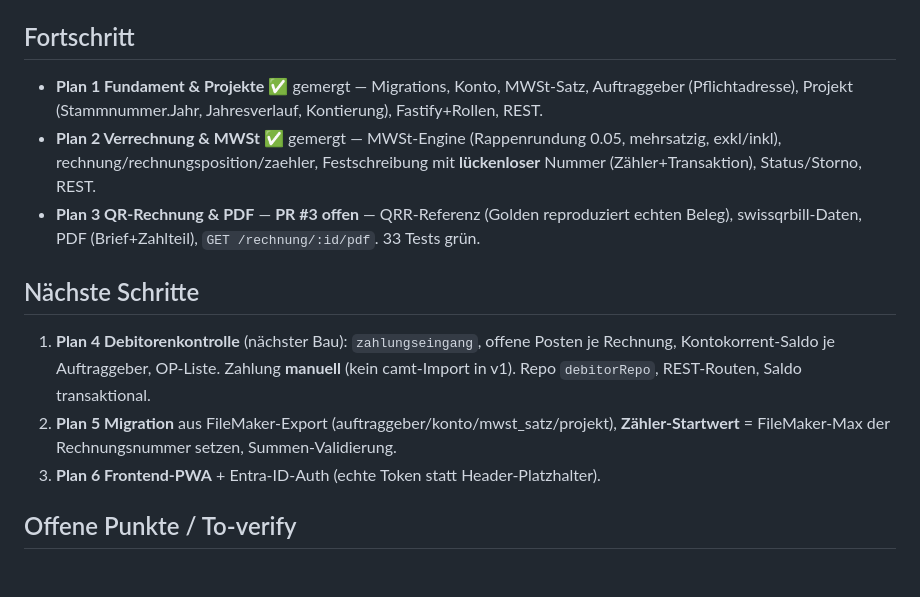
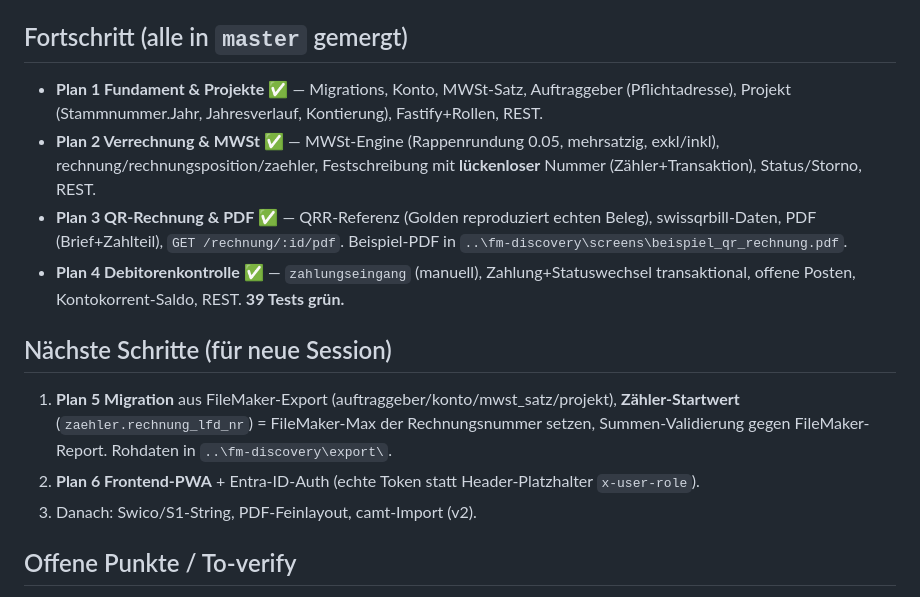
Before and after one commit to markusbaechler/bbz-ERP, a Markdown page: HANDOVER.md, the part around the change. Rendered like a GitHub page; blank space fills up the shorter version.

Commit message:
docs: HANDOVER auf Stand Plan 1-4 (Plan 5-6 offen)
Co-Authored-By: Claude Opus 4.8 <noreply@anthropic.com>

```diff
--- a/HANDOVER.md
+++ b/HANDOVER.md
@@ -32,15 +32,16 @@ Env: `DATABASE_URL` hat Fallback in `vitest.config.ts`; `.env` = lokale DB. `git
 - Beträge `numeric(12,2)`; DATE als String (TZ-sicher, `pool.ts` type-parser).
 - Deutsch, „ss" statt „ß". Commit-Trailer: `Co-Authored-By: Claude Opus 4.8 <noreply@anthropic.com>`.
 
-## Fortschritt
-- **Plan 1 Fundament & Projekte** ✅ gemergt — Migrations, Konto, MWSt-Satz, Auftraggeber (Pflichtadresse), Projekt (Stammnummer.Jahr, Jahresverlauf, Kontierung), Fastify+Rollen, REST.
-- **Plan 2 Verrechnung & MWSt** ✅ gemergt — MWSt-Engine (Rappenrundung 0.05, mehrsatzig, exkl/inkl), rechnung/rechnungsposition/zaehler, Festschreibung mit **lückenloser** Nummer (Zähler+Transaktion), Status/Storno, REST.
-- **Plan 3 QR-Rechnung & PDF** — **PR #3 offen** — QRR-Referenz (Golden reproduziert echten Beleg), swissqrbill-Daten, PDF (Brief+Zahlteil), `GET /rechnung/:id/pdf`. 33 Tests grün.
+## Fortschritt (alle in `master` gemergt)
+- **Plan 1 Fundament & Projekte** ✅ — Migrations, Konto, MWSt-Satz, Auftraggeber (Pflichtadresse), Projekt (Stammnummer.Jahr, Jahresverlauf, Kontierung), Fastify+Rollen, REST.
+- **Plan 2 Verrechnung & MWSt** ✅ — MWSt-Engine (Rappenrundung 0.05, mehrsatzig, exkl/inkl), rechnung/rechnungsposition/zaehler, Festschreibung mit **lückenloser** Nummer (Zähler+Transaktion), Status/Storno, REST.
+- **Plan 3 QR-Rechnung & PDF** ✅ — QRR-Referenz (Golden reproduziert echten Beleg), swissqrbill-Daten, PDF (Brief+Zahlteil), `GET /rechnung/:id/pdf`. Beispiel-PDF in `..\fm-discovery\screens\beispiel_qr_rechnung.pdf`.
+- **Plan 4 Debitorenkontrolle** ✅ — `zahlungseingang` (manuell), Zahlung+Statuswechsel transaktional, offene Posten, Kontokorrent-Saldo, REST. **39 Tests grün.**
 
-## Nächste Schritte
-1. **Plan 4 Debitorenkontrolle** (nächster Bau): `zahlungseingang`, offene Posten je Rechnung, Kontokorrent-Saldo je Auftraggeber, OP-Liste. Zahlung **manuell** (kein camt-Import in v1). Repo `debitorRepo`, REST-Routen, Saldo transaktional.
-2. **Plan 5 Migration** aus FileMaker-Export (auftraggeber/konto/mwst_satz/projekt), **Zähler-Startwert** = FileMaker-Max der Rechnungsnummer setzen, Summen-Validierung.
-3. **Plan 6 Frontend-PWA** + Entra-ID-Auth (echte Token statt Header-Platzhalter).
+## Nächste Schritte (für neue Session)
+1. **Plan 5 Migration** aus FileMaker-Export (auftraggeber/konto/mwst_satz/projekt), **Zähler-Startwert** (`zaehler.rechnung_lfd_nr`) = FileMaker-Max der Rechnungsnummer setzen, Summen-Validierung gegen FileMaker-Report. Rohdaten in `..\fm-discovery\export\`.
+2. **Plan 6 Frontend-PWA** + Entra-ID-Auth (echte Token statt Header-Platzhalter `x-user-role`).
+3. Danach: Swico/S1-String, PDF-Feinlayout, camt-Import (v2).
 
 ## Offene Punkte / To-verify
 - `qrrPrefix` (`7610400` in `src/config/creditor.ts`) final gegen **SZKB-ISR-Vertrag** bestätigen (Golden deckt aktuellen Stand).
```
